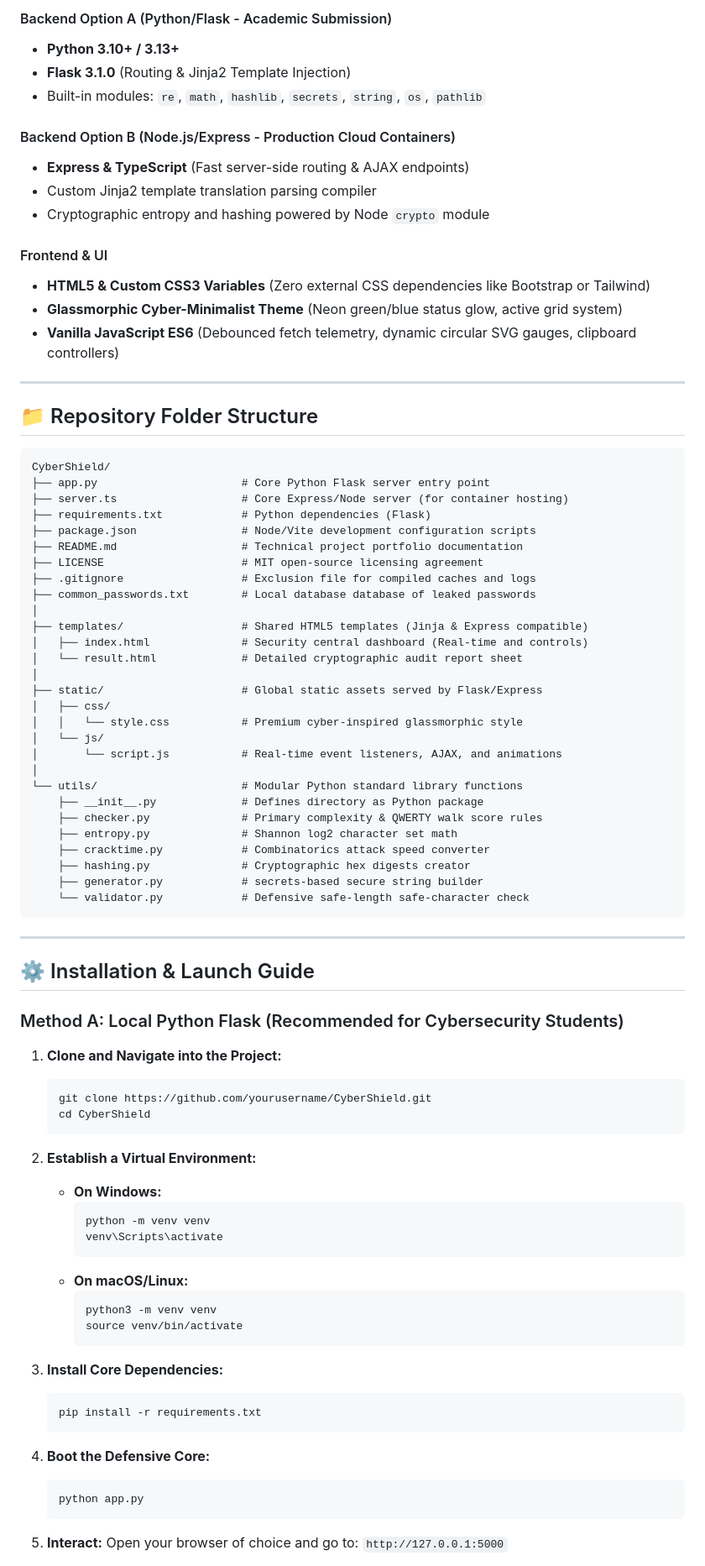
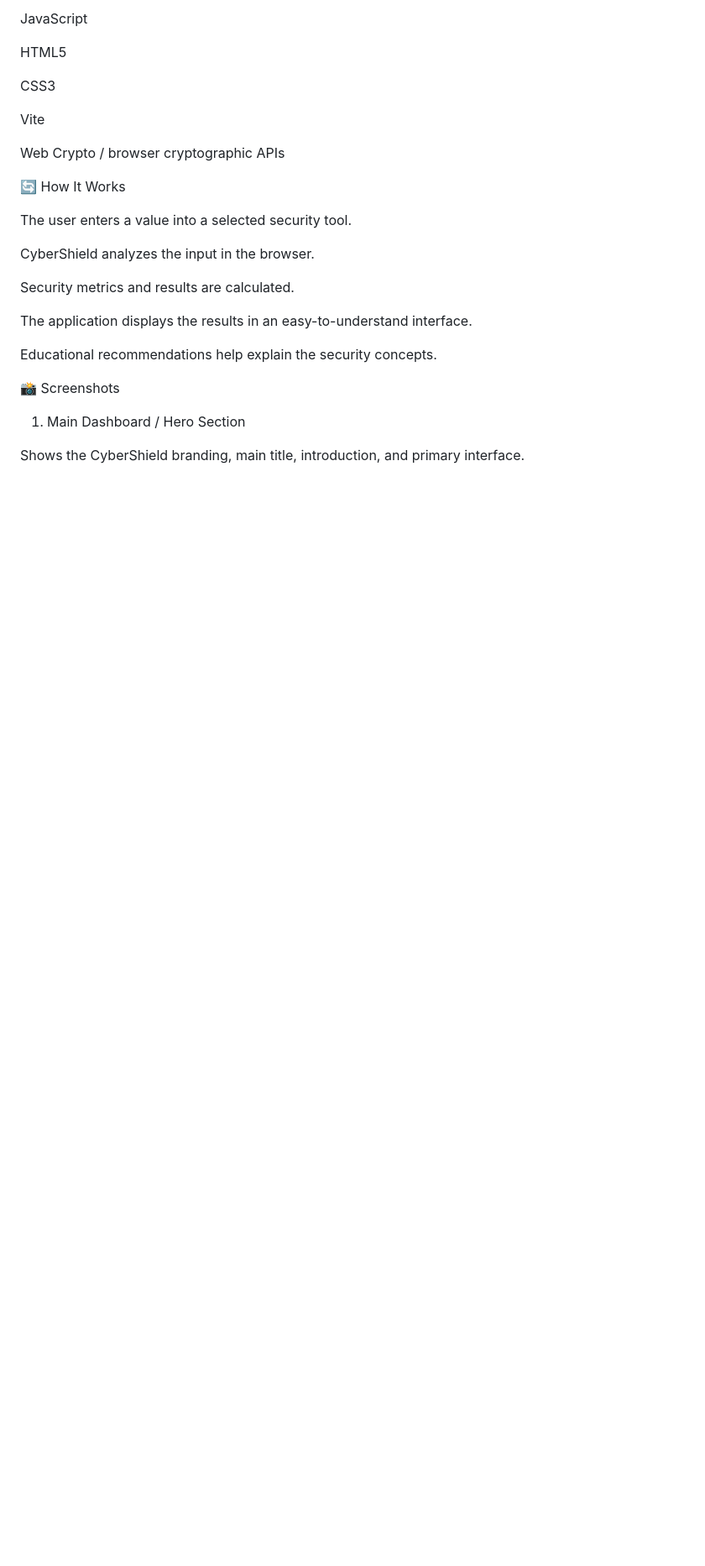
Before and after one commit to Kanik67/CyberShield-Analyzer, a Markdown page: README.md, the part around one of its changes. Shown at 84% size. GitHub-like rendering; blank space fills up the shorter version.

Commit message:
Revise README for CyberShield Analyzer
Updated project description, features, and installation instructions for clarity and conciseness.

````diff
--- a/README.md
+++ b/README.md
@@ -51,88 +34,29 @@ To ensure seamless deployment in cloud containers and local student environments
 
-#### Backend Option A (Python/Flask - Academic Submission)
-* **Python 3.10+ / 3.13+**
-* **Flask 3.1.0** (Routing & Jinja2 Template Injection)
-* Built-in modules: `re`, `math`, `hashlib`, `secrets`, `string`, `os`, `pathlib`
+JavaScript
 
-#### Backend Option B (Node.js/Express - Production Cloud Containers)
-* **Express & TypeScript** (Fast server-side routing & AJAX endpoints)
-* Custom Jinja2 template translation parsing compiler
-* Cryptographic entropy and hashing powered by Node `crypto` module
+HTML5
 
-#### Frontend & UI
-* **HTML5 & Custom CSS3 Variables** (Zero external CSS dependencies like Bootstrap or Tailwind)
-* **Glassmorphic Cyber-Minimalist Theme** (Neon green/blue status glow, active grid system)
-* **Vanilla JavaScript ES6** (Debounced fetch telemetry, dynamic circular SVG gauges, clipboard controllers)
+CSS3
 
----
+Vite
 
-## 📁 Repository Folder Structure
+Web Crypto / browser cryptographic APIs
 
-```text
-CyberShield/
-├── app.py                      # Core Python Flask server entry point
-├── server.ts                   # Core Express/Node server (for container hosting)
-├── requirements.txt            # Python dependencies (Flask)
-├── package.json                # Node/Vite development configuration scripts
-├── README.md                   # Technical project portfolio documentation
-├── LICENSE                     # MIT open-source licensing agreement
-├── .gitignore                  # Exclusion file for compiled caches and logs
-├── common_passwords.txt        # Local database database of leaked passwords
-│
-├── templates/                  # Shared HTML5 templates (Jinja & Express compatible)
-│   ├── index.html              # Security central dashboard (Real-time and controls)
-│   └── result.html             # Detailed cryptographic audit report sheet
-│
-├── static/                     # Global static assets served by Flask/Express
-│   ├── css/
-│   │   └── style.css           # Premium cyber-inspired glassmorphic style
-│   └── js/
-│       └── script.js           # Real-time event listeners, AJAX, and animations
-│
-└── utils/                      # Modular Python standard library functions
-    ├── __init__.py             # Defines directory as Python package
-    ├── checker.py              # Primary complexity & QWERTY walk score rules
-    ├── entropy.py              # Shannon log2 character set math
-    ├── cracktime.py            # Combinatorics attack speed converter
-    ├── hashing.py              # Cryptographic hex digests creator
-    ├── generator.py            # secrets-based secure string builder
-    └── validator.py            # Defensive safe-length safe-character check
-```
+🔄 How It Works
 
----
+The user enters a value into a selected security tool.
 
-## ⚙️ Installation & Launch Guide
+CyberShield analyzes the input in the browser.
 
-### Method A: Local Python Flask (Recommended for Cybersecurity Students)
+Security metrics and results are calculated.
 
-1. **Clone and Navigate into the Project:**
-   ```bash
-   git clone https://github.com/yourusername/CyberShield.git
-   cd CyberShield
-   ```
+The application displays the results in an easy-to-understand interface.
 
-2. **Establish a Virtual Environment:**
-   * **On Windows:**
-     ```bash
-     python -m venv venv
-     venv\Scripts\activate
-     ```
-   * **On macOS/Linux:**
-     ```bash
-     python3 -m venv venv
-     source venv/bin/activate
-     ```
+Educational recommendations help explain the security concepts.
 
-3. **Install Core Dependencies:**
-   ```bash
-   pip install -r requirements.txt
-   ```
+📸 Screenshots
 
-4. **Boot the Defensive Core:**
-   ```bash
-   python app.py
-   ```
+1. Main Dashboard / Hero Section
 
-5. **Interact:**
-   Open your browser of choice and go to: `http://127.0.0.1:5000`
+Shows the CyberShield branding, main title, introduction, and primary interface.
 
````
Also changed, not shown: other parts of README.md (+93 -65 lines).
